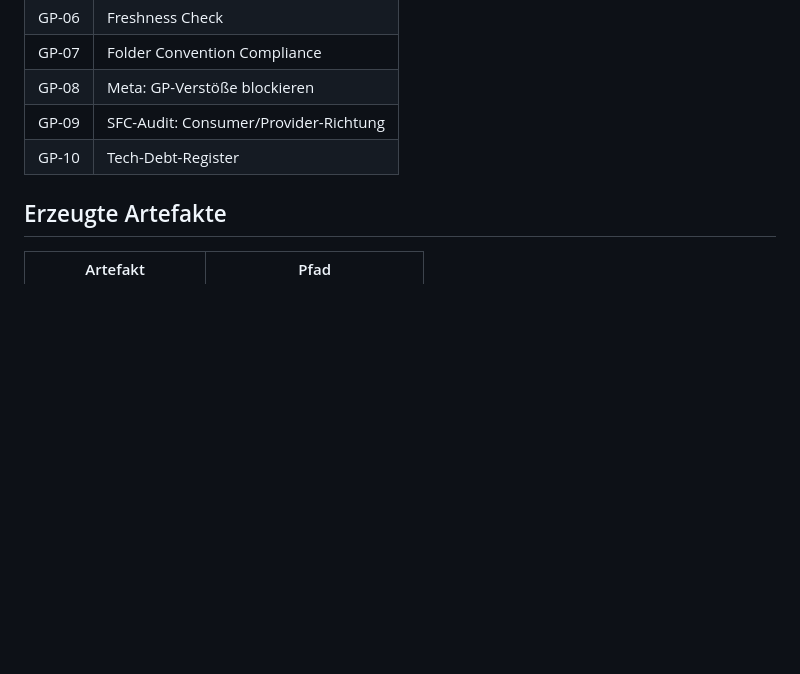
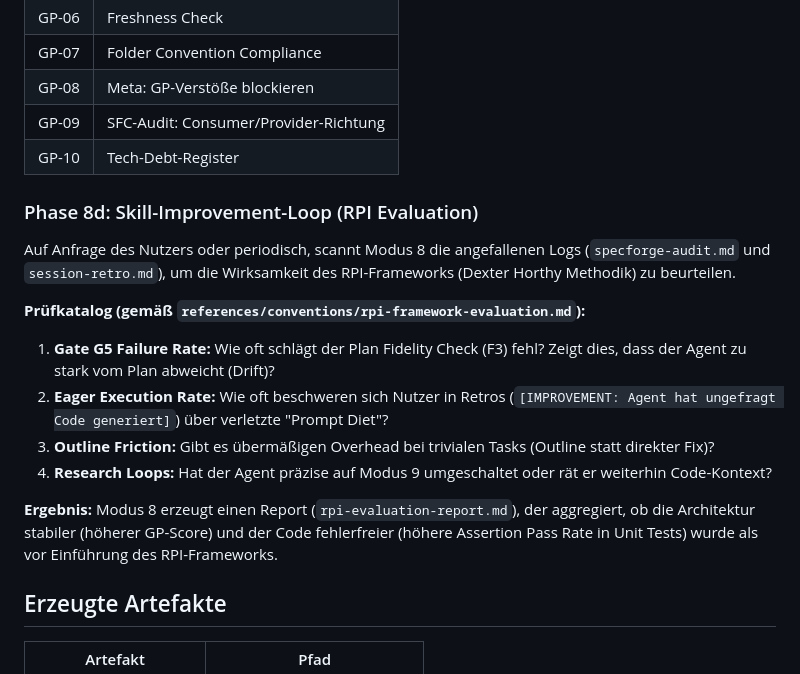
Before and after one commit to GodModeAI2025/specforge-ai-skill, a Markdown page: references/08-management.md, the part around the change. Rendered like a GitHub page; blank space fills up the shorter version.

```diff
--- a/references/08-management.md
+++ b/references/08-management.md
@@ -189,6 +189,19 @@ Folgende Regeln werden bei jeder Management-Funktion **automatisch** durchgesetz
 | GP-09 | SFC-Audit: Consumer/Provider-Richtung |
 | GP-10 | Tech-Debt-Register |
 
+### Phase 8d: Skill-Improvement-Loop (RPI Evaluation)
+
+Auf Anfrage des Nutzers oder periodisch, scannt Modus 8 die angefallenen Logs (`specforge-audit.md` und `session-retro.md`), um die Wirksamkeit des RPI-Frameworks (Dexter Horthy Methodik) zu beurteilen.
+
+**Prüfkatalog (gemäß `references/conventions/rpi-framework-evaluation.md`):**
+1. **Gate G5 Failure Rate:** Wie oft schlägt der Plan Fidelity Check (F3) fehl? Zeigt dies, dass der Agent zu stark vom Plan abweicht (Drift)?
+2. **Eager Execution Rate:** Wie oft beschweren sich Nutzer in Retros (`[IMPROVEMENT: Agent hat ungefragt Code generiert]`) über verletzte "Prompt Diet"?
+3. **Outline Friction:** Gibt es übermäßigen Overhead bei trivialen Tasks (Outline statt direkter Fix)?
+4. **Research Loops:** Hat der Agent präzise auf Modus 9 umgeschaltet oder rät er weiterhin Code-Kontext?
+
+**Ergebnis:**
+Modus 8 erzeugt einen Report (`rpi-evaluation-report.md`), der aggregiert, ob die Architektur stabiler (höherer GP-Score) und der Code fehlerfreier (höhere Assertion Pass Rate in Unit Tests) wurde als vor Einführung des RPI-Frameworks.
+
 ## Erzeugte Artefakte
 
 | Artefakt | Pfad |
```
Also changed, not shown: SKILL.md (+6 -1 lines), references/conventions/rpi-framework-evaluation.md (added, +53 -0 lines).
